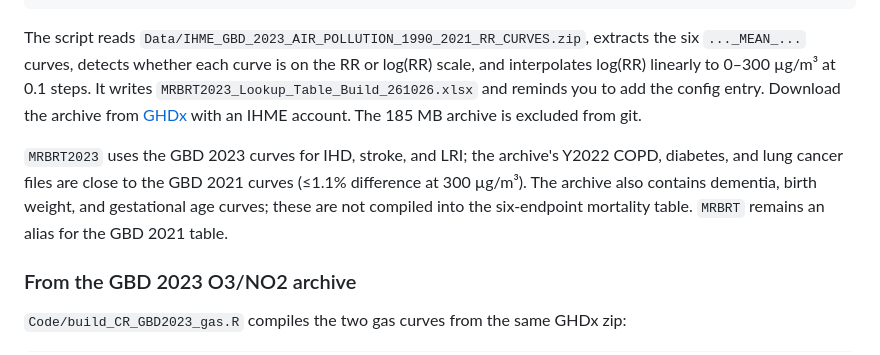
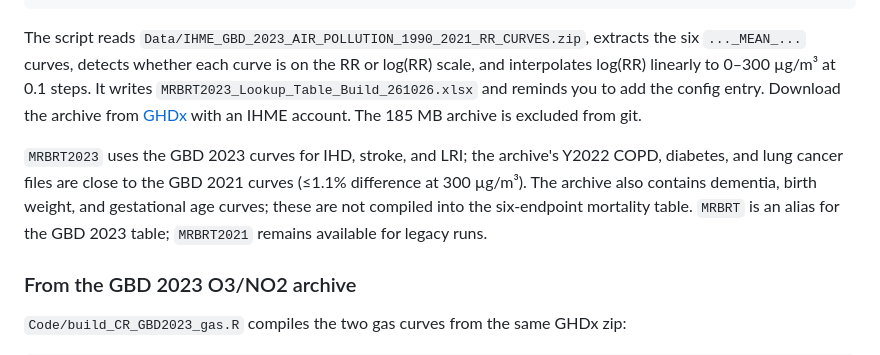
Before and after one commit to evanliu3594/PM2.5-attr-mort, a Markdown page: Data/RR_index/README.md, the part around the change. GitHub-like rendering.

```diff
--- a/Data/RR_index/README.md
+++ b/Data/RR_index/README.md
@@ -84,7 +84,7 @@ source('./Code/build_CR_MRBRT2023.R')
 
 The script reads `Data/IHME_GBD_2023_AIR_POLLUTION_1990_2021_RR_CURVES.zip`, extracts the six `..._MEAN_...` curves, detects whether each curve is on the RR or log(RR) scale, and interpolates log(RR) linearly to 0–300 µg/m³ at 0.1 steps. It writes `MRBRT2023_Lookup_Table_Build_261026.xlsx` and reminds you to add the config entry. Download the archive from [GHDx](https://ghdx.healthdata.org/record/ihme-data/gbd-2023-air-pollution-exposure-estimates-1990-2023) with an IHME account. The 185 MB archive is excluded from git.
 
-`MRBRT2023` uses the GBD 2023 curves for IHD, stroke, and LRI; the archive's Y2022 COPD, diabetes, and lung cancer files are close to the GBD 2021 curves (≤1.1% difference at 300 µg/m³). The archive also contains dementia, birth weight, and gestational age curves; these are not compiled into the six-endpoint mortality table. `MRBRT` remains an alias for the GBD 2021 table.
+`MRBRT2023` uses the GBD 2023 curves for IHD, stroke, and LRI; the archive's Y2022 COPD, diabetes, and lung cancer files are close to the GBD 2021 curves (≤1.1% difference at 300 µg/m³). The archive also contains dementia, birth weight, and gestational age curves; these are not compiled into the six-endpoint mortality table. `MRBRT` is an alias for the GBD 2023 table; `MRBRT2021` remains available for legacy runs.
 
 ### From the GBD 2023 O3/NO2 archive
 
```
Also changed, not shown: AGENTS.md (+8 -7 lines), handoff/261026_design-implementation-review.md (added, +276 -0 lines).
